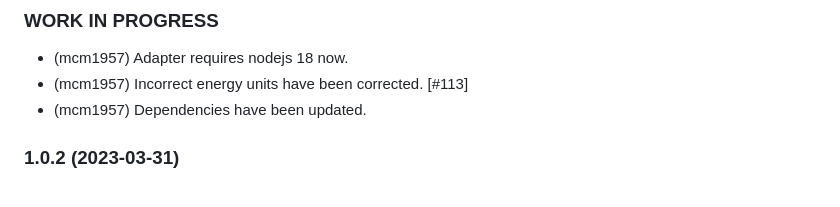
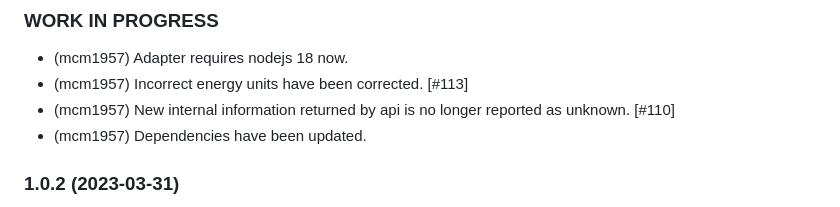
Before and after one commit to iobroker-community-adapters/ioBroker.envertech-pv, a Markdown page: README.md, the part around the change. Drawn GitHub-style.

```diff
--- a/README.md
+++ b/README.md
@@ -47,6 +47,7 @@ Ideally, please use GitHub issues for this, with the best method achieved by set
 ### **WORK IN PROGRESS**
 -   (mcm1957) Adapter requires nodejs 18 now.
 -   (mcm1957) Incorrect energy units have been corrected. [#113]
+-   (mcm1957) New internal information returned by api is no longer reported as unknown. [#110]
 -   (mcm1957) Dependencies have been updated.
 
 ### 1.0.2 (2023-03-31)
```
